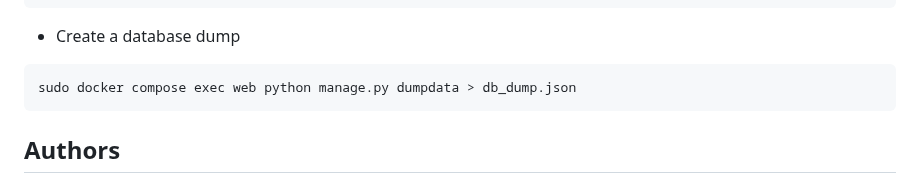
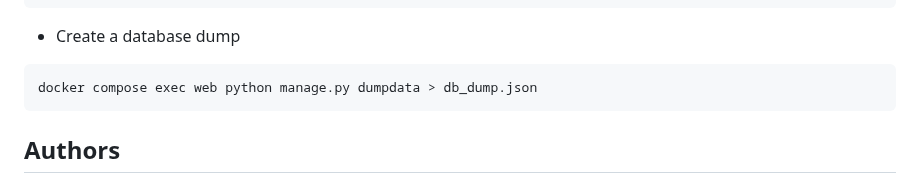
Before and after one commit to NotMainCode/yamdb_final, a Markdown page: README.md, the part around the change. Rendered like a GitHub page.

Commit message:
Fix Readme: command to create a database dump

````diff
--- a/README.md
+++ b/README.md
@@ -128,7 +128,7 @@ docker compose exec web python manage.py loaddata db_fixtures.json
 
 - Create a database dump
 ```shell
-sudo docker compose exec web python manage.py dumpdata > db_dump.json
+docker compose exec web python manage.py dumpdata > db_dump.json
 ```
 
 ## Authors
````
